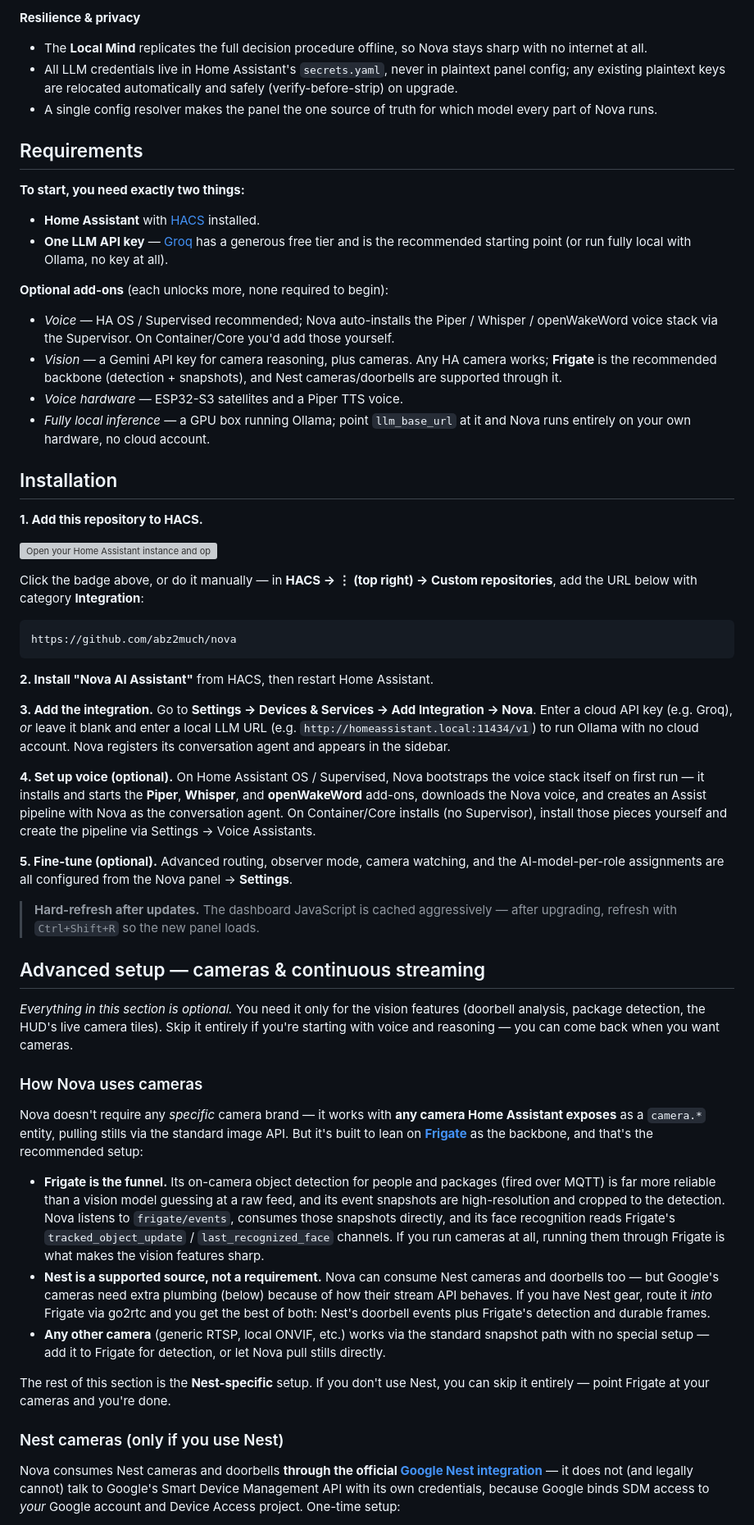
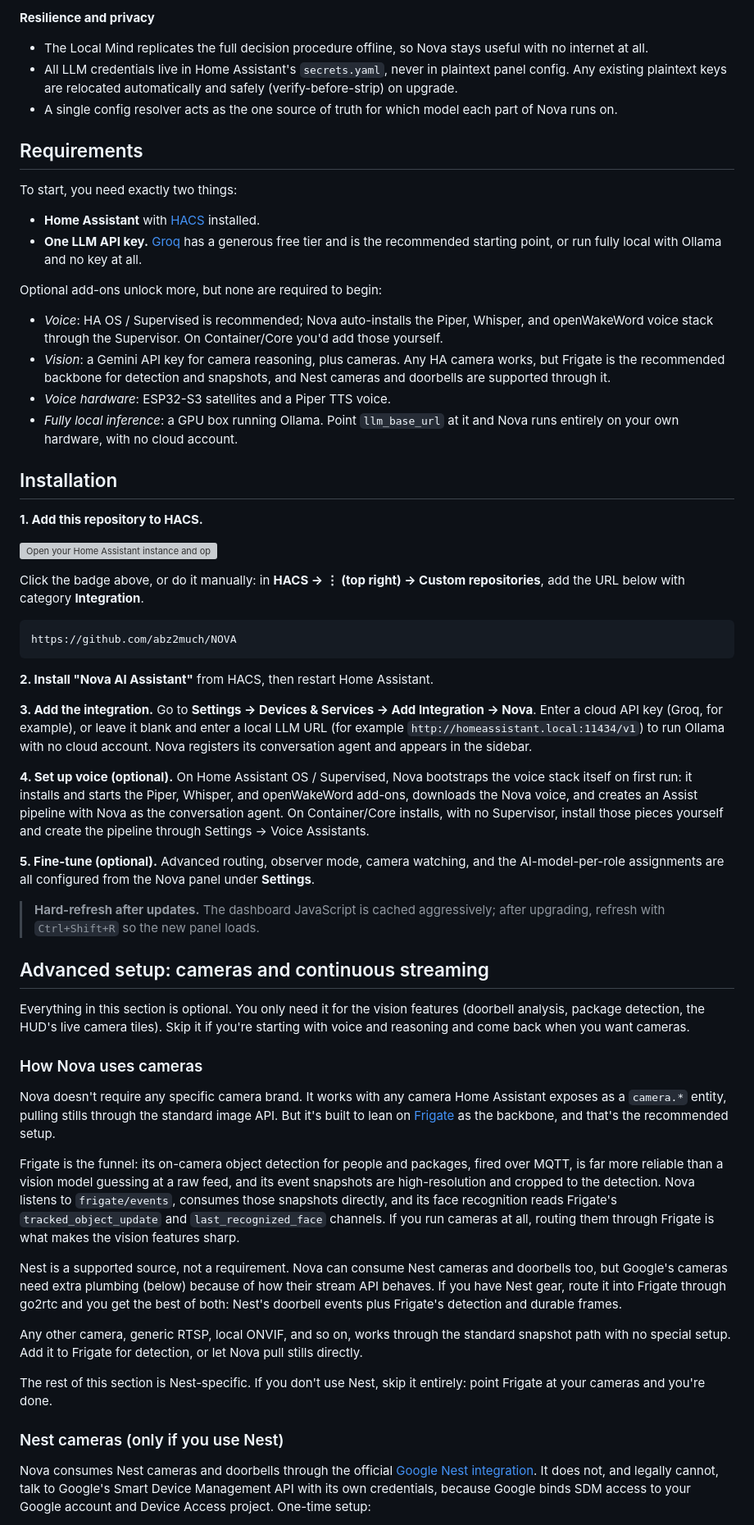
Before and after one commit to abz2much/NOVA, a Markdown page: README.md, the part around one of its changes. Shown at 82% size. Rendered like a GitHub page; grey boxes are pictures that could not be loaded.

````diff
--- a/README.md
+++ b/README.md
@@ -107,22 +125,22 @@ tools the agent invokes on its own; most also have a panel control.
 
-**Resilience & privacy**
-- The **Local Mind** replicates the full decision procedure offline, so Nova stays sharp with no internet at all.
-- All LLM credentials live in Home Assistant's `secrets.yaml`, never in plaintext panel config; any existing plaintext keys are relocated automatically and safely (verify-before-strip) on upgrade.
-- A single config resolver makes the panel the one source of truth for which model every part of Nova runs.
+**Resilience and privacy**
+- The Local Mind replicates the full decision procedure offline, so Nova stays useful with no internet at all.
+- All LLM credentials live in Home Assistant's `secrets.yaml`, never in plaintext panel config. Any existing plaintext keys are relocated automatically and safely (verify-before-strip) on upgrade.
+- A single config resolver acts as the one source of truth for which model each part of Nova runs on.
 
 ## Requirements
 
-**To start, you need exactly two things:**
+To start, you need exactly two things:
 
 - **Home Assistant** with [HACS](https://hacs.xyz) installed.
-- **One LLM API key** — [Groq](https://console.groq.com) has a generous free tier and is the recommended starting point (or run fully local with Ollama, no key at all).
+- **One LLM API key.** [Groq](https://console.groq.com) has a generous free tier and is the recommended starting point, or run fully local with Ollama and no key at all.
 
-**Optional add-ons** (each unlocks more, none required to begin):
+Optional add-ons unlock more, but none are required to begin:
 
-- *Voice* — HA OS / Supervised recommended; Nova auto-installs the Piper / Whisper / openWakeWord voice stack via the Supervisor. On Container/Core you'd add those yourself.
-- *Vision* — a Gemini API key for camera reasoning, plus cameras. Any HA camera works; **Frigate** is the recommended backbone (detection + snapshots), and Nest cameras/doorbells are supported through it.
-- *Voice hardware* — ESP32-S3 satellites and a Piper TTS voice.
-- *Fully local inference* — a GPU box running Ollama; point `llm_base_url` at it and Nova runs entirely on your own hardware, no cloud account.
+- *Voice*: HA OS / Supervised is recommended; Nova auto-installs the Piper, Whisper, and openWakeWord voice stack through the Supervisor. On Container/Core you'd add those yourself.
+- *Vision*: a Gemini API key for camera reasoning, plus cameras. Any HA camera works, but Frigate is the recommended backbone for detection and snapshots, and Nest cameras and doorbells are supported through it.
+- *Voice hardware*: ESP32-S3 satellites and a Piper TTS voice.
+- *Fully local inference*: a GPU box running Ollama. Point `llm_base_url` at it and Nova runs entirely on your own hardware, with no cloud account.
 
 ## Installation
 
@@ -132,35 +150,37 @@ tools the agent invokes on its own; most also have a panel control.
 
-Click the badge above, or do it manually — in **HACS → ⋮ (top right) → Custom repositories**, add the URL below with category **Integration**:
+Click the badge above, or do it manually: in **HACS → ⋮ (top right) → Custom repositories**, add the URL below with category **Integration**.
 
 ```
-https://github.com/abz2much/nova
+https://github.com/abz2much/NOVA
 ```
 
 **2. Install "Nova AI Assistant"** from HACS, then restart Home Assistant.
 
-**3. Add the integration.** Go to **Settings → Devices & Services → Add Integration → Nova**. Enter a cloud API key (e.g. Groq), *or* leave it blank and enter a local LLM URL (e.g. `http://homeassistant.local:11434/v1`) to run Ollama with no cloud account. Nova registers its conversation agent and appears in the sidebar.
+**3. Add the integration.** Go to **Settings → Devices & Services → Add Integration → Nova**. Enter a cloud API key (Groq, for example), or leave it blank and enter a local LLM URL (for example `http://homeassistant.local:11434/v1`) to run Ollama with no cloud account. Nova registers its conversation agent and appears in the sidebar.
 
-**4. Set up voice (optional).** On Home Assistant OS / Supervised, Nova bootstraps the voice stack itself on first run — it installs and starts the **Piper**, **Whisper**, and **openWakeWord** add-ons, downloads the Nova voice, and creates an Assist pipeline with Nova as the conversation agent. On Container/Core installs (no Supervisor), install those pieces yourself and create the pipeline via Settings → Voice Assistants.
+**4. Set up voice (optional).** On Home Assistant OS / Supervised, Nova bootstraps the voice stack itself on first run: it installs and starts the Piper, Whisper, and openWakeWord add-ons, downloads the Nova voice, and creates an Assist pipeline with Nova as the conversation agent. On Container/Core installs, with no Supervisor, install those pieces yourself and create the pipeline through Settings → Voice Assistants.
 
-**5. Fine-tune (optional).** Advanced routing, observer mode, camera watching, and the AI-model-per-role assignments are all configured from the Nova panel → **Settings**.
+**5. Fine-tune (optional).** Advanced routing, observer mode, camera watching, and the AI-model-per-role assignments are all configured from the Nova panel under **Settings**.
 
-> **Hard-refresh after updates.** The dashboard JavaScript is cached aggressively — after upgrading, refresh with `Ctrl+Shift+R` so the new panel loads.
+> **Hard-refresh after updates.** The dashboard JavaScript is cached aggressively; after upgrading, refresh with `Ctrl+Shift+R` so the new panel loads.
 
-## Advanced setup — cameras & continuous streaming
+## Advanced setup: cameras and continuous streaming
 
-*Everything in this section is optional.* You need it only for the vision features (doorbell analysis, package detection, the HUD's live camera tiles). Skip it entirely if you're starting with voice and reasoning — you can come back when you want cameras.
+Everything in this section is optional. You only need it for the vision features (doorbell analysis, package detection, the HUD's live camera tiles). Skip it if you're starting with voice and reasoning and come back when you want cameras.
 
 ### How Nova uses cameras
 
-Nova doesn't require any *specific* camera brand — it works with **any camera Home Assistant exposes** as a `camera.*` entity, pulling stills via the standard image API. But it's built to lean on **[Frigate](https://frigate.video)** as the backbone, and that's the recommended setup:
+Nova doesn't require any specific camera brand. It works with any camera Home Assistant exposes as a `camera.*` entity, pulling stills through the standard image API. But it's built to lean on [Frigate](https://frigate.video) as the backbone, and that's the recommended setup.
 
-- **Frigate is the funnel.** Its on-camera object detection for people and packages (fired over MQTT) is far more reliable than a vision model guessing at a raw feed, and its event snapshots are high-resolution and cropped to the detection. Nova listens to `frigate/events`, consumes those snapshots directly, and its face recognition reads Frigate's `tracked_object_update` / `last_recognized_face` channels. If you run cameras at all, running them through Frigate is what makes the vision features sharp.
-- **Nest is a supported source, not a requirement.** Nova can consume Nest cameras and doorbells too — but Google's cameras need extra plumbing (below) because of how their stream API behaves. If you have Nest gear, route it *into* Frigate via go2rtc and you get the best of both: Nest's doorbell events plus Frigate's detection and durable frames.
-- **Any other camera** (generic RTSP, local ONVIF, etc.) works via the standard snapshot path with no special setup — add it to Frigate for detection, or let Nova pull stills directly.
+Frigate is the funnel: its on-camera object detection for people and packages, fired over MQTT, is far more reliable than a vision model guessing at a raw feed, and its event snapshots are high-resolution and cropped to the detection. Nova listens to `frigate/events`, consumes those snapshots directly, and its face recognition reads Frigate's `tracked_object_update` and `last_recognized_face` channels. If you run cameras at all, routing them through Frigate is what makes the vision features sharp.
 
-The rest of this section is the **Nest-specific** setup. If you don't use Nest, you can skip it entirely — point Frigate at your cameras and you're done.
+Nest is a supported source, not a requirement. Nova can consume Nest cameras and doorbells too, but Google's cameras need extra plumbing (below) because of how their stream API behaves. If you have Nest gear, route it into Frigate through go2rtc and you get the best of both: Nest's doorbell events plus Frigate's detection and durable frames.
+
+Any other camera, generic RTSP, local ONVIF, and so on, works through the standard snapshot path with no special setup. Add it to Frigate for detection, or let Nova pull stills directly.
+
+The rest of this section is Nest-specific. If you don't use Nest, skip it entirely: point Frigate at your cameras and you're done.
 
 ### Nest cameras (only if you use Nest)
 
-Nova consumes Nest cameras and doorbells **through the official [Google Nest integration](https://www.home-assistant.io/integrations/nest/)** — it does not (and legally cannot) talk to Google's Smart Device Management API with its own credentials, because Google binds SDM access to *your* Google account and Device Access project. One-time setup:
+Nova consumes Nest cameras and doorbells through the official [Google Nest integration](https://www.home-assistant.io/integrations/nest/). It does not, and legally cannot, talk to Google's Smart Device Management API with its own credentials, because Google binds SDM access to your Google account and Device Access project. One-time setup:
 
````
Also changed, not shown: other parts of README.md (+94 -74 lines).
